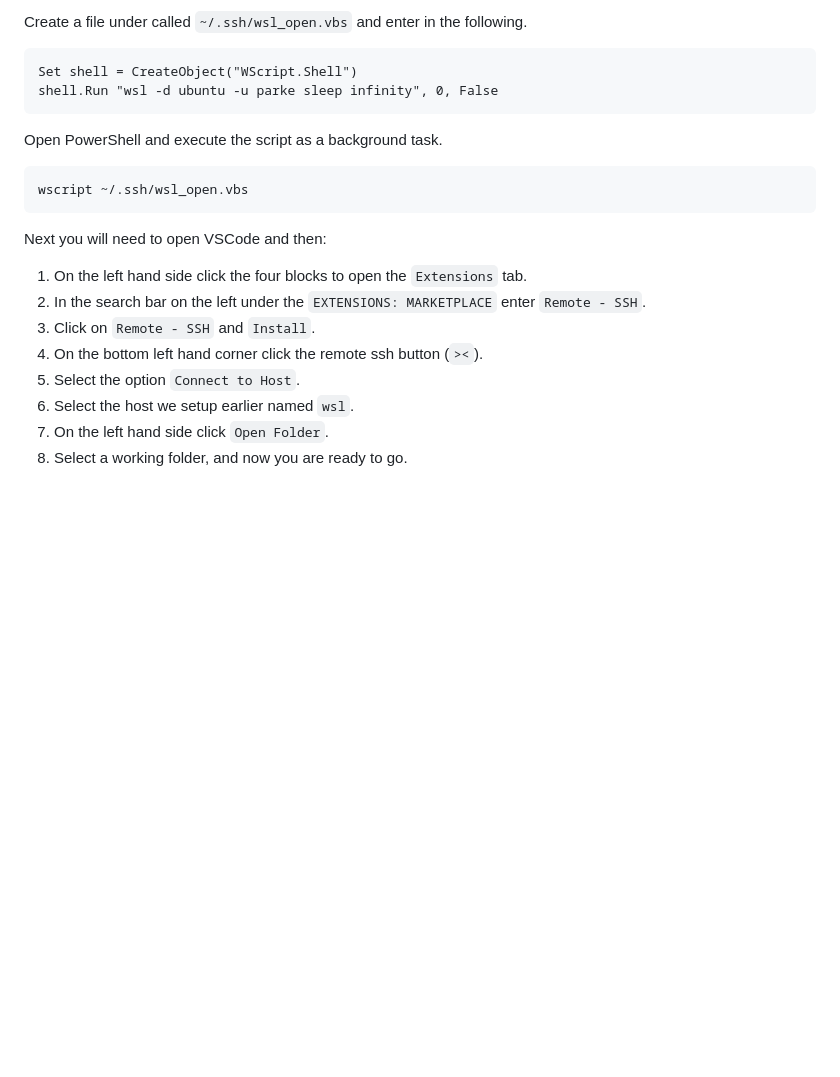
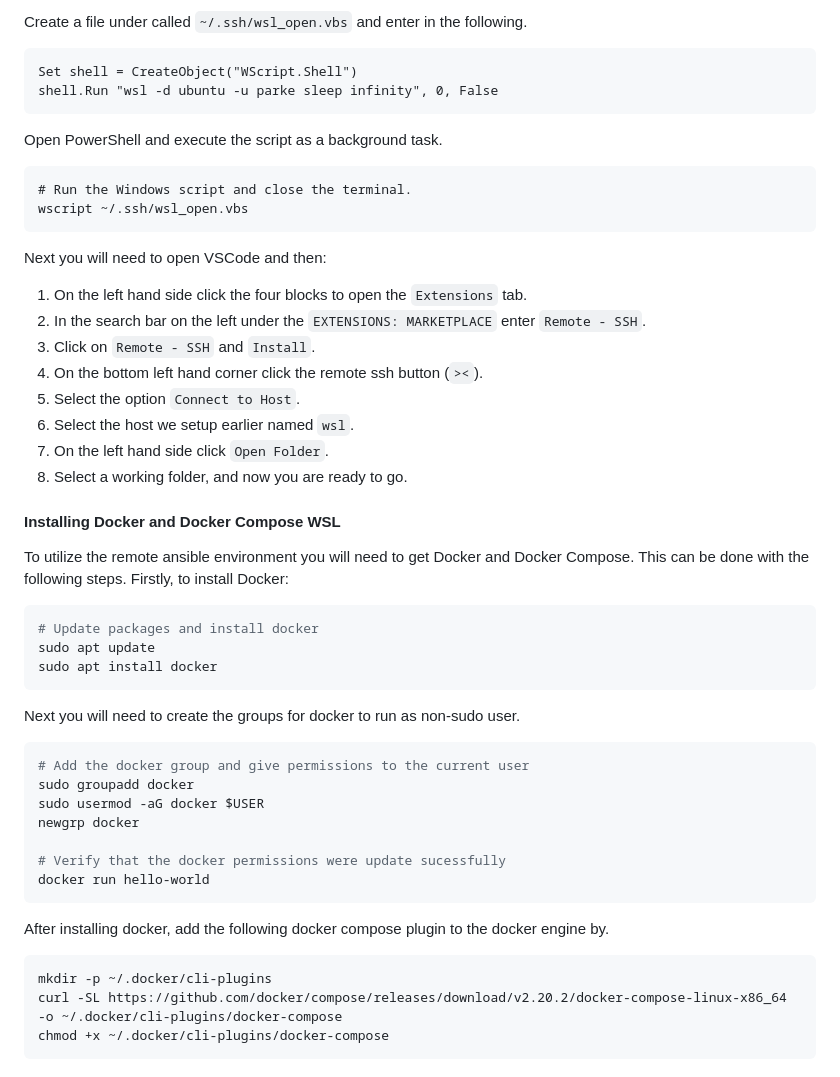
Before and after one commit to parkermmr/Service-Manager, a Markdown page: README.md, the part around the change. Rendered like a GitHub page; blank space fills up the shorter version.

Commit message:
docs: adds steps for installing docker and docker compose.

````diff
--- a/README.md
+++ b/README.md
@@ -103,6 +103,7 @@ shell.Run "wsl -d ubuntu -u parke sleep infinity", 0, False
 Open PowerShell and execute the script as a background task.
 
 ```ps
+# Run the Windows script and close the terminal.
 wscript ~/.ssh/wsl_open.vbs
 ```
 
@@ -116,3 +117,33 @@ Next you will need to open VSCode and then:
 6. Select the host we setup earlier named `wsl`.
 7. On the left hand side click `Open Folder`.
 8. Select a working folder, and now you are ready to go.
+
+#### Installing Docker and Docker Compose WSL
+
+To utilize the remote ansible environment you will need to get Docker and Docker Compose. This can be done with the following steps. Firstly, to install Docker:
+
+```bash
+# Update packages and install docker
+sudo apt update
+sudo apt install docker
+```
+
+Next you will need to create the groups for docker to run as non-sudo user.
+
+```bash
+# Add the docker group and give permissions to the current user
+sudo groupadd docker
+sudo usermod -aG docker $USER
+newgrp docker
+
+# Verify that the docker permissions were update sucessfully
+docker run hello-world
+```
+
+After installing docker, add the following docker compose plugin to the docker engine by.
+
+```bash
+mkdir -p ~/.docker/cli-plugins
+curl -SL https://github.com/docker/compose/releases/download/v2.20.2/docker-compose-linux-x86_64 -o ~/.docker/cli-plugins/docker-compose
+chmod +x ~/.docker/cli-plugins/docker-compose
+```
````
